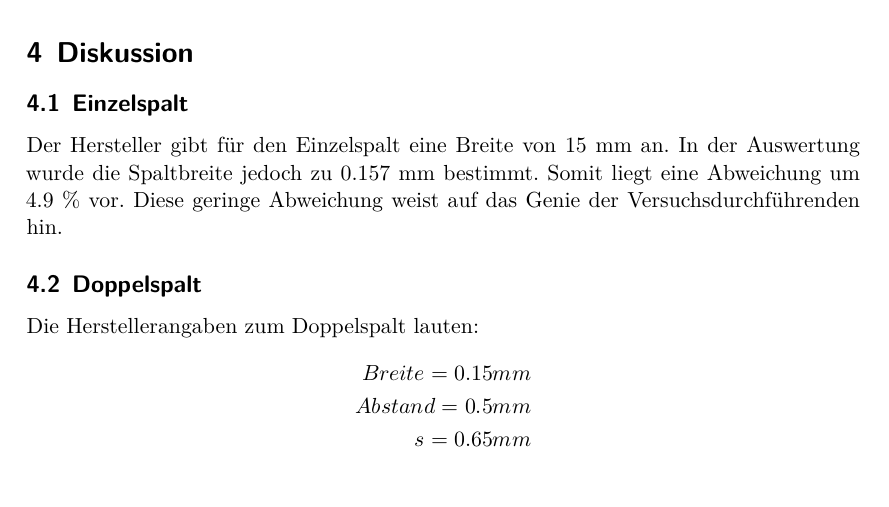
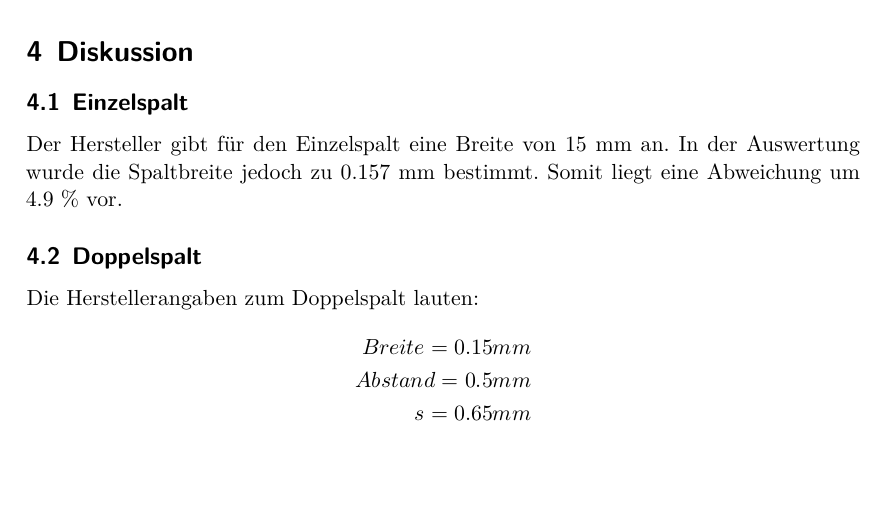
Before and after one commit to LiigaSoolane/Paktikum-mit-dem-Teufel, a LaTeX document (V406_Beugung/main.tex, which reads V406_Beugung/content/diskussion.tex): part of page 10 of 11, cut so that both start at the same text, the shorter picture padded with empty space. Compiled offline with XeLaTeX.

```diff
--- a/V406_Beugung/content/diskussion.tex
+++ b/V406_Beugung/content/diskussion.tex
@@ -4,7 +4,6 @@
 \subsection{Einzelspalt}
     Der Hersteller gibt für den Einzelspalt eine Breite von 15 mm an. In der Auswertung wurde
     die Spaltbreite jedoch zu 0.157 mm bestimmt. Somit liegt eine Abweichung um 4.9 \% vor.
-    Diese geringe Abweichung weist auf das Genie der Versuchsdurchführenden hin.
 
 \subsection{Doppelspalt}
     Die Herstellerangaben zum Doppelspalt lauten:
```
